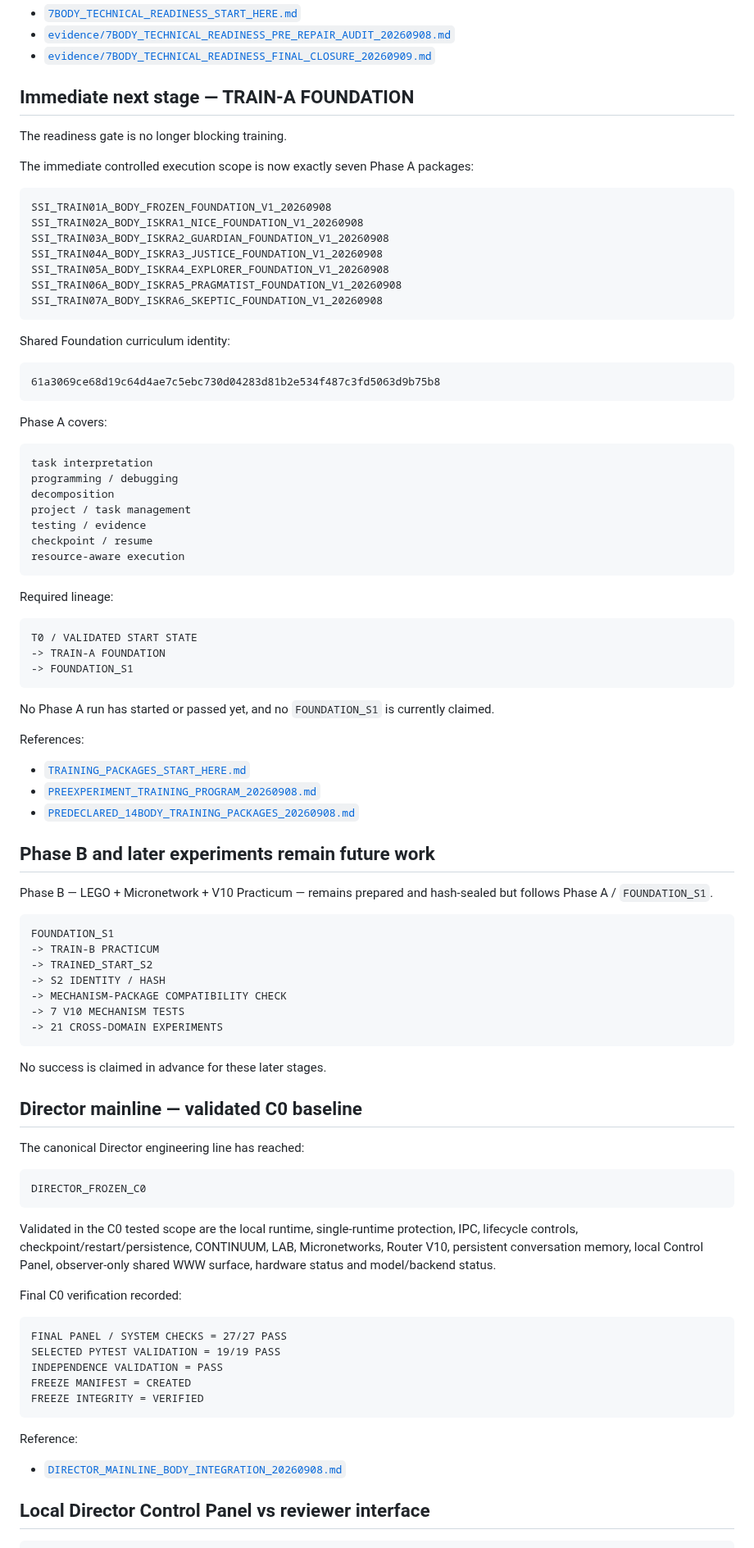
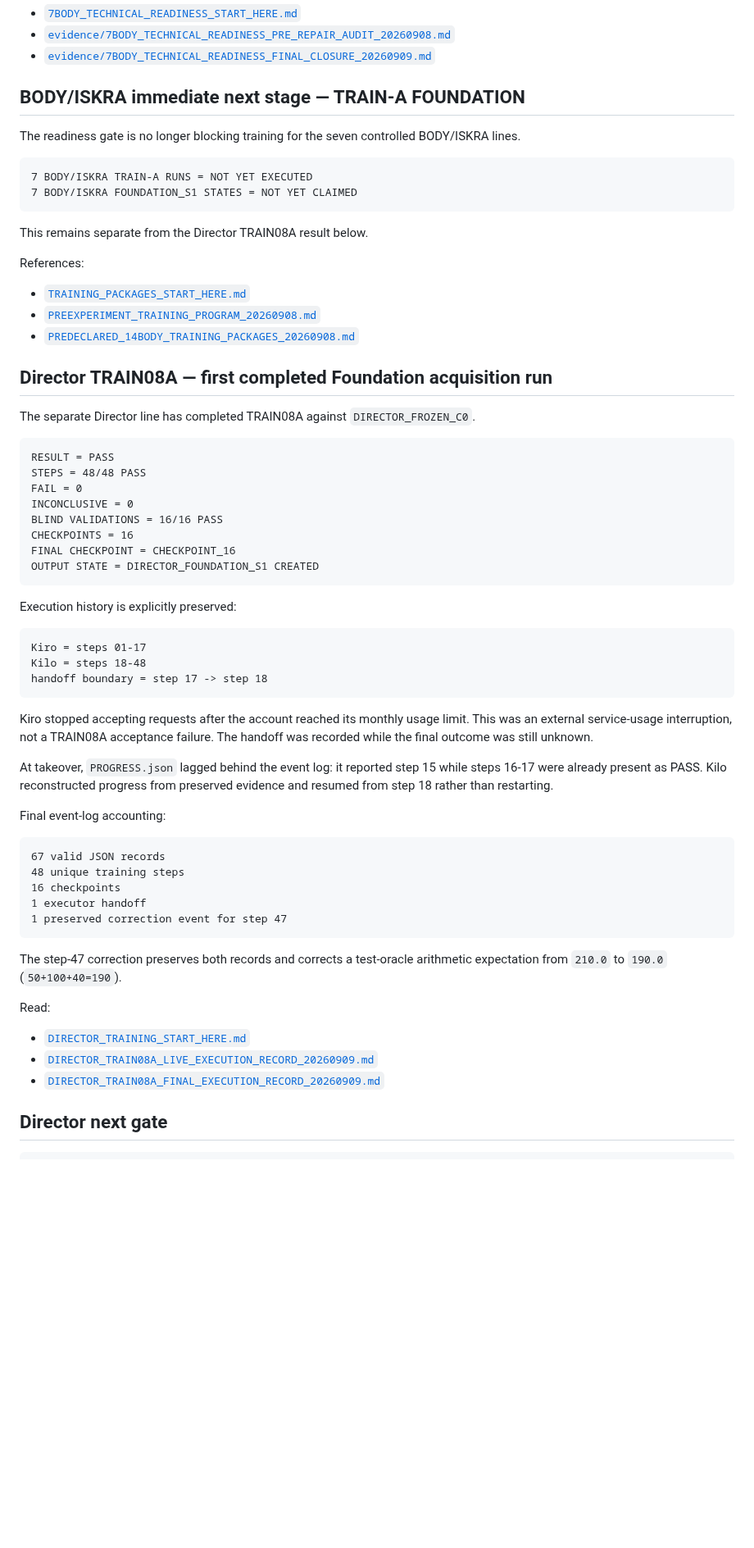
Before and after one commit to jankes72/SSI_V5, a Markdown page: START_HERE_FOR_REVIEWERS.md, the part around one of its changes. Shown at 82% size. GitHub-like rendering; blank space fills up the shorter version.

Commit message:
Add completed DIRECTOR TRAIN08A to reviewer front door

````diff
--- a/START_HERE_FOR_REVIEWERS.md
+++ b/START_HERE_FOR_REVIEWERS.md
@@ -84,49 +84,16 @@ Read first:
 - [`evidence/7BODY_TECHNICAL_READINESS_PRE_REPAIR_AUDIT_20260908.md`](evidence/7BODY_TECHNICAL_READINESS_PRE_REPAIR_AUDIT_20260908.md)
 - [`evidence/7BODY_TECHNICAL_READINESS_FINAL_CLOSURE_20260909.md`](evidence/7BODY_TECHNICAL_READINESS_FINAL_CLOSURE_20260909.md)
 
-## Immediate next stage — TRAIN-A FOUNDATION
+## BODY/ISKRA immediate next stage — TRAIN-A FOUNDATION
 
-The readiness gate is no longer blocking training.
-
-The immediate controlled execution scope is now exactly seven Phase A packages:
+The readiness gate is no longer blocking training for the seven controlled BODY/ISKRA lines.
 
 ```text
-SSI_TRAIN01A_BODY_FROZEN_FOUNDATION_V1_20260908
-SSI_TRAIN02A_BODY_ISKRA1_NICE_FOUNDATION_V1_20260908
-SSI_TRAIN03A_BODY_ISKRA2_GUARDIAN_FOUNDATION_V1_20260908
-SSI_TRAIN04A_BODY_ISKRA3_JUSTICE_FOUNDATION_V1_20260908
-SSI_TRAIN05A_BODY_ISKRA4_EXPLORER_FOUNDATION_V1_20260908
-SSI_TRAIN06A_BODY_ISKRA5_PRAGMATIST_FOUNDATION_V1_20260908
-SSI_TRAIN07A_BODY_ISKRA6_SKEPTIC_FOUNDATION_V1_20260908
+7 BODY/ISKRA TRAIN-A RUNS = NOT YET EXECUTED
+7 BODY/ISKRA FOUNDATION_S1 STATES = NOT YET CLAIMED
 ```
 
-Shared Foundation curriculum identity:
-
-```text
-61a3069ce68d19c64d4ae7c5ebc730d04283d81b2e534f487c3fd5063d9b75b8
-```
-
-Phase A covers:
-
-```text
-task interpretation
-programming / debugging
-decomposition
-project / task management
-testing / evidence
-checkpoint / resume
-resource-aware execution
-```
-
-Required lineage:
-
-```text
-T0 / VALIDATED START STATE
--> TRAIN-A FOUNDATION
--> FOUNDATION_S1
-```
-
-No Phase A run has started or passed yet, and no `FOUNDATION_S1` is currently claimed.
+This remains separate from the Director TRAIN08A result below.
 
 References:
 
@@ -134,46 +101,51 @@ References:
 - [`PREEXPERIMENT_TRAINING_PROGRAM_20260908.md`](PREEXPERIMENT_TRAINING_PROGRAM_20260908.md)
 - [`PREDECLARED_14BODY_TRAINING_PACKAGES_20260908.md`](PREDECLARED_14BODY_TRAINING_PACKAGES_20260908.md)
 
-## Phase B and later experiments remain future work
+## Director TRAIN08A — first completed Foundation acquisition run
 
-Phase B — LEGO + Micronetwork + V10 Practicum — remains prepared and hash-sealed but follows Phase A / `FOUNDATION_S1`.
+The separate Director line has completed TRAIN08A against `DIRECTOR_FROZEN_C0`.
 
 ```text
-FOUNDATION_S1
--> TRAIN-B PRACTICUM
--> TRAINED_START_S2
--> S2 IDENTITY / HASH
--> MECHANISM-PACKAGE COMPATIBILITY CHECK
--> 7 V10 MECHANISM TESTS
--> 21 CROSS-DOMAIN EXPERIMENTS
+RESULT = PASS
+STEPS = 48/48 PASS
+FAIL = 0
+INCONCLUSIVE = 0
+BLIND VALIDATIONS = 16/16 PASS
+CHECKPOINTS = 16
+FINAL CHECKPOINT = CHECKPOINT_16
+OUTPUT STATE = DIRECTOR_FOUNDATION_S1 CREATED
 ```
 
-No success is claimed in advance for these later stages.
-
-## Director mainline — validated C0 baseline
-
-The canonical Director engineering line has reached:
+Execution history is explicitly preserved:
 
 ```text
-DIRECTOR_FROZEN_C0
+Kiro = steps 01-17
+Kilo = steps 18-48
+handoff boundary = step 17 -> step 18
 ```
 
-Validated in the C0 tested scope are the local runtime, single-runtime protection, IPC, lifecycle controls, checkpoint/restart/persistence, CONTINUUM, LAB, Micronetworks, Router V10, persistent conversation memory, local Control Panel, observer-only shared WWW surface, hardware status and model/backend status.
+Kiro stopped accepting requests after the account reached its monthly usage limit. This was an external service-usage interruption, not a TRAIN08A acceptance failure. The handoff was recorded while the final outcome was still unknown.
 
-Final C0 verification recorded:
+At takeover, `PROGRESS.json` lagged behind the event log: it reported step 15 while steps 16-17 were already present as PASS. Kilo reconstructed progress from preserved evidence and resumed from step 18 rather than restarting.
+
+Final event-log accounting:
 
 ```text
-FINAL PANEL / SYSTEM CHECKS = 27/27 PASS
-SELECTED PYTEST VALIDATION = 19/19 PASS
-INDEPENDENCE VALIDATION = PASS
-FREEZE MANIFEST = CREATED
-FREEZE INTEGRITY = VERIFIED
+67 valid JSON records
+48 unique training steps
+16 checkpoints
+1 executor handoff
+1 preserved correction event for step 47
 ```
 
-Reference:
+The step-47 correction preserves both records and corrects a test-oracle arithmetic expectation from `210.0` to `190.0` (`50+100+40=190`).
 
-- [`DIRECTOR_MAINLINE_BODY_INTEGRATION_20260908.md`](DIRECTOR_MAINLINE_BODY_INTEGRATION_20260908.md)
+Read:
 
-## Local Director Control Panel vs reviewer interface
+- [`DIRECTOR_TRAINING_START_HERE.md`](DIRECTOR_TRAINING_START_HERE.md)
+- [`DIRECTOR_TRAIN08A_LIVE_EXECUTION_RECORD_20260909.md`](DIRECTOR_TRAIN08A_LIVE_EXECUTION_RECORD_20260909.md)
+- [`DIRECTOR_TRAIN08A_FINAL_EXECUTION_RECORD_20260909.md`](DIRECTOR_TRAIN08A_FINAL_EXECUTION_RECORD_20260909.md)
+
+## Director next gate
 
 ```text
````
Also changed, not shown: other parts of START_HERE_FOR_REVIEWERS.md (+27 -37 lines).
